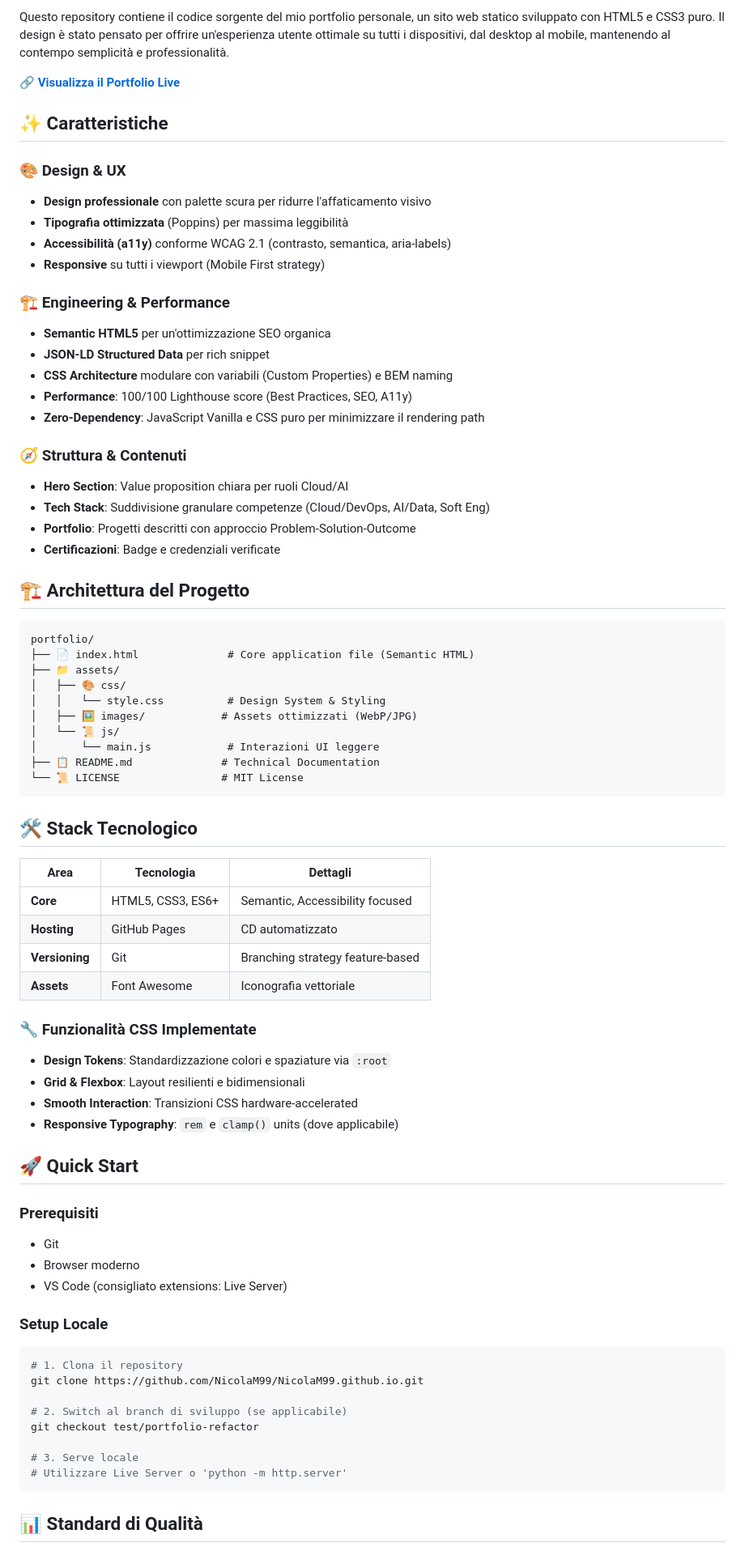
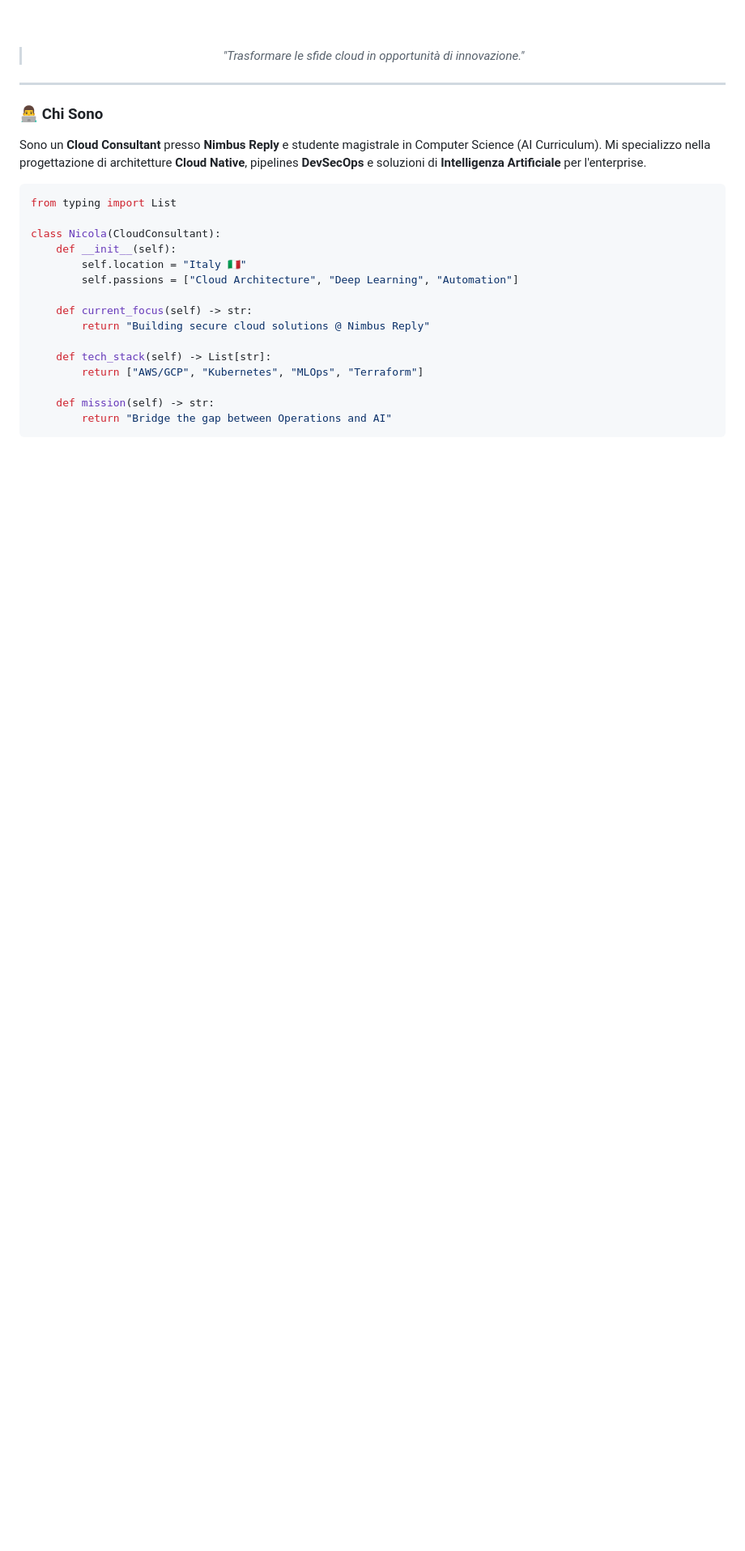
Before and after one commit to NicolaM99/NicolaM99.github.io, a Markdown page: README.md, the part around one of its changes. Shown at 81% size. Drawn GitHub-style; blank space fills up the shorter version.

````diff
--- a/README.md
+++ b/README.md
@@ -11,83 +18,38 @@
 
-Questo repository contiene il codice sorgente del mio portfolio personale, un sito web statico sviluppato con HTML5 e CSS3 puro. Il design è stato pensato per offrire un'esperienza utente ottimale su tutti i dispositivi, dal desktop al mobile, mantenendo al contempo semplicità e professionalità.
+  <br /><br />
 
-**🔗 [Visualizza il Portfolio Live](https://nicolam99.github.io/)**
+  > *"Trasformare le sfide cloud in opportunità di innovazione."*
 
-## ✨ Caratteristiche
+</div>
 
-### 🎨 Design & UX
+---
 
-- **Design professionale** con palette scura per ridurre l'affaticamento visivo
-- **Tipografia ottimizzata** (Poppins) per massima leggibilità
-- **Accessibilità (a11y)** conforme WCAG 2.1 (contrasto, semantica, aria-labels)
-- **Responsive** su tutti i viewport (Mobile First strategy)
+### 👨‍💻 Chi Sono
 
-### 🏗️ Engineering & Performance
+<div align="left">
 
-- **Semantic HTML5** per un'ottimizzazione SEO organica
-- **JSON-LD Structured Data** per rich snippet
-- **CSS Architecture** modulare con variabili (Custom Properties) e BEM naming
-- **Performance**: 100/100 Lighthouse score (Best Practices, SEO, A11y)
-- **Zero-Dependency**: JavaScript Vanilla e CSS puro per minimizzare il rendering path
+Sono un **Cloud Consultant** presso **Nimbus Reply** e studente magistrale in Computer Science (AI Curriculum).
+Mi specializzo nella progettazione di architetture **Cloud Native**, pipelines **DevSecOps** e soluzioni di **Intelligenza Artificiale** per l'enterprise.
 
-### 🧭 Struttura & Contenuti
+```python
+from typing import List
 
-- **Hero Section**: Value proposition chiara per ruoli Cloud/AI
-- **Tech Stack**: Suddivisione granulare competenze (Cloud/DevOps, AI/Data, Soft Eng)
-- **Portfolio**: Progetti descritti con approccio Problem-Solution-Outcome
-- **Certificazioni**: Badge e credenziali verificate
+class Nicola(CloudConsultant):
+    def __init__(self):
+        self.location = "Italy 🇮🇹"
+        self.passions = ["Cloud Architecture", "Deep Learning", "Automation"]
 
-## 🏗️ Architettura del Progetto
+    def current_focus(self) -> str:
+        return "Building secure cloud solutions @ Nimbus Reply"
 
-```
-portfolio/
-├── 📄 index.html              # Core application file (Semantic HTML)
-├── 📁 assets/
-│   ├── 🎨 css/
-│   │   └── style.css          # Design System & Styling
-│   ├── 🖼️ images/            # Assets ottimizzati (WebP/JPG)
-│   └── 📜 js/
-│       └── main.js            # Interazioni UI leggere
-├── 📋 README.md              # Technical Documentation
-└── 📜 LICENSE                # MIT License
+    def tech_stack(self) -> List[str]:
+        return ["AWS/GCP", "Kubernetes", "MLOps", "Terraform"]
+
+    def mission(self) -> str:
+        return "Bridge the gap between Operations and AI"
 ```
 
-## 🛠️ Stack Tecnologico
+</div>
 
-| Area | Tecnologia | Dettagli |
-|------|------------|----------|
-| **Core** | HTML5, CSS3, ES6+ | Semantic, Accessibility focused |
-| **Hosting** | GitHub Pages | CD automatizzato |
-| **Versioning** | Git | Branching strategy feature-based |
-| **Assets** | Font Awesome | Iconografia vettoriale |
+<br />
 
-### 🔧 Funzionalità CSS Implementate
-
-- **Design Tokens**: Standardizzazione colori e spaziature via `:root`
-- **Grid & Flexbox**: Layout resilienti e bidimensionali
-- **Smooth Interaction**: Transizioni CSS hardware-accelerated
-- **Responsive Typography**: `rem` e `clamp()` units (dove applicabile)
-
-## 🚀 Quick Start
-
-### Prerequisiti
-
-- Git
-- Browser moderno
-- VS Code (consigliato extensions: Live Server)
-
-### Setup Locale
-
-```bash
-# 1. Clona il repository
-git clone https://github.com/NicolaM99/NicolaM99.github.io.git
-
-# 2. Switch al branch di sviluppo (se applicabile)
-git checkout test/portfolio-refactor
-
-# 3. Serve locale
-# Utilizzare Live Server o 'python -m http.server'
-```
-
-## 📊 Standard di Qualità
-
````
Also changed, not shown: other parts of README.md (+48 -30 lines).
